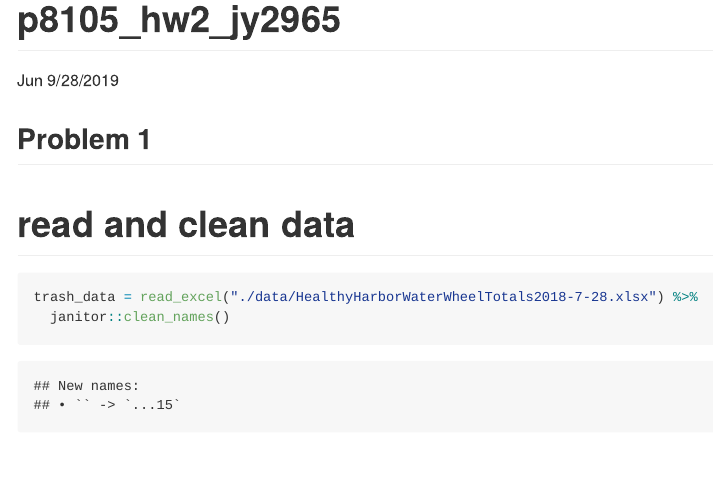
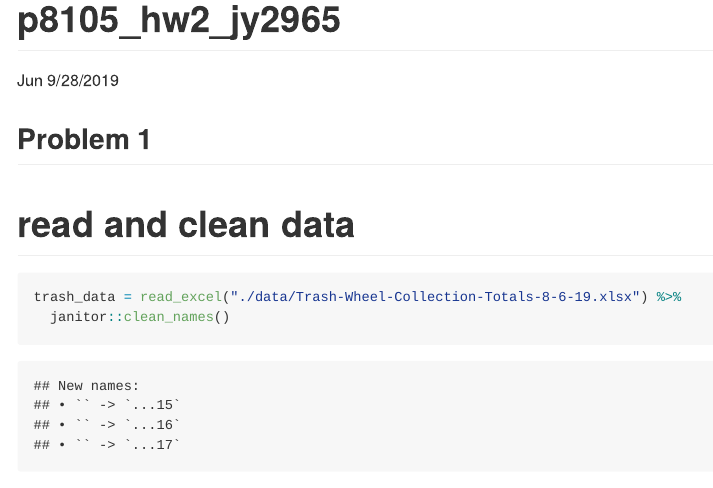
Before and after one commit to Jun-227/p8105_hw2_jy2965, an R Markdown document (p8105_hw2_jy2965.Rmd): the page in a window 1100 px wide, from its top. Rendered offline with R 4.5, knitr and Pandoc, with nearby package versions; column names are cleaned by a stand-in for the janitor package.

Commit message:
new dataset

````diff
--- a/p8105_hw2_jy2965.Rmd
+++ b/p8105_hw2_jy2965.Rmd
@@ -15,8 +15,7 @@ library(readxl)
 
 # read and clean data
 ```{r}
-trash_data = read_excel("./data/HealthyHarborWaterWheelTotals2018-7-28.xlsx") %>%
+trash_data = read_excel("./data/Trash-Wheel-Collection-Totals-8-6-19.xlsx") %>%
   janitor::clean_names()
 
-
 ```
````
Also changed, not shown: data/Trash-Wheel-Collection-Totals-8-6-19.xlsx (added), p8105_hw2_jy2965.md.
